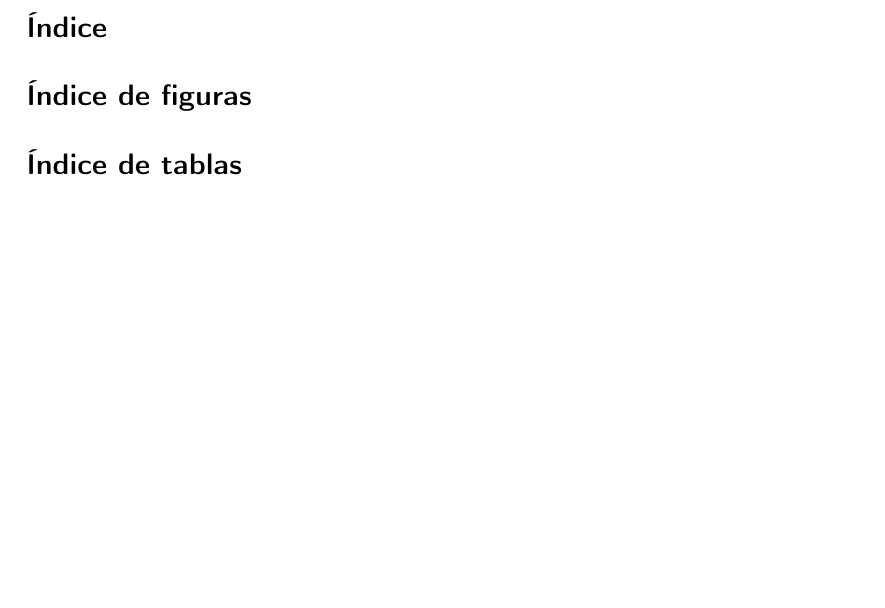
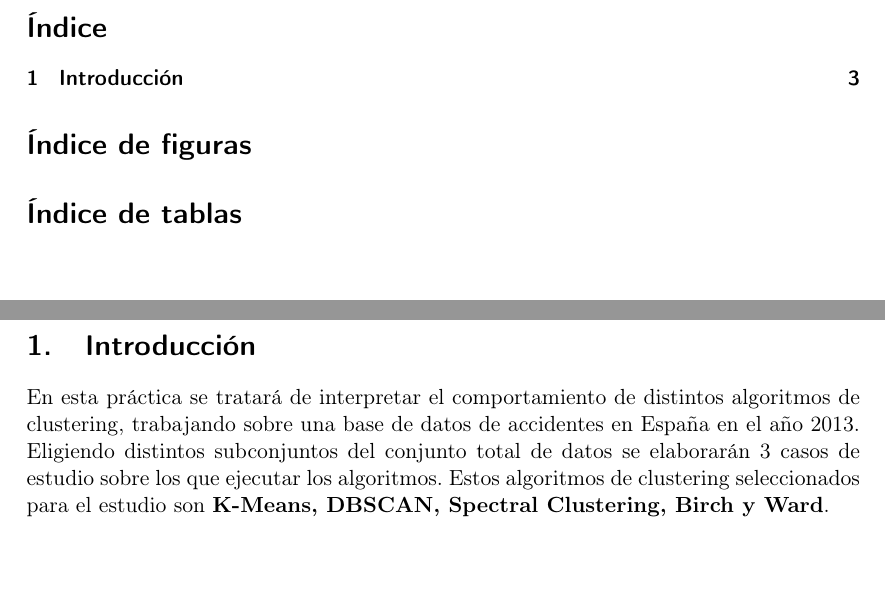
Before and after one commit to JJSrra/BusinessIntelligence-Clustering, a LaTeX document (documentacion.tex): part of page 2 of 2 before the commit and two parts of pages 2 and 3 of 3 after it, the two joined at a grey line, cut so that both start at the same text, the shorter picture padded with empty space. Compiled offline with pdfLaTeX.

Commit message:
Introduction

```diff
--- a/documentacion.tex
+++ b/documentacion.tex
@@ -26,4 +26,7 @@
 
 	\newpage
 
+	\section{Introducción}
+	En esta práctica se tratará de interpretar el comportamiento de distintos algoritmos de clustering, trabajando sobre una base de datos de accidentes en España en el año 2013. Eligiendo distintos subconjuntos del conjunto total de datos se elaborarán 3 casos de estudio sobre los que ejecutar los algoritmos. Estos algoritmos de clustering seleccionados para el estudio son \textbf{K-Means, DBSCAN, Spectral Clustering, Birch y Ward}.
+
 \end{document}
```
